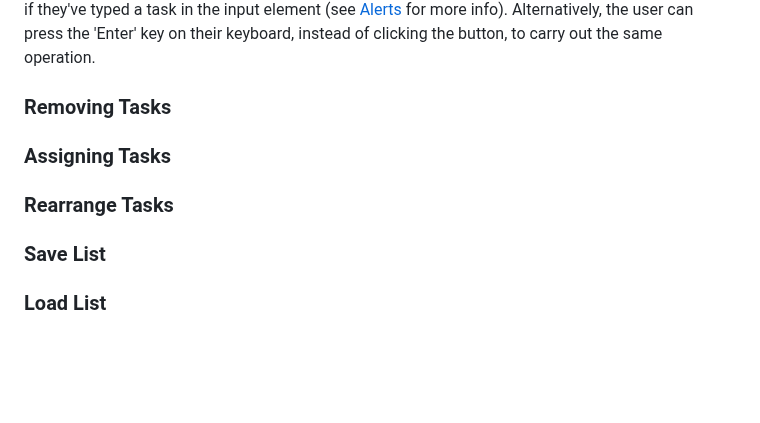
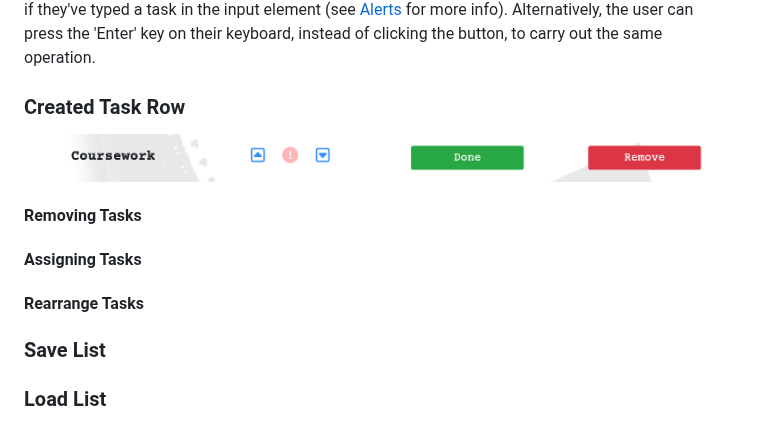
Before and after one commit to MattDunks94/task-list-creator, a Markdown page: README.md, the part around one of its changes. Rendered like a GitHub page; blank space fills up the shorter version.

Commit message:
Update README.md
Added task row section.

```diff
--- a/README.md
+++ b/README.md
@@ -70,11 +70,14 @@ The accordion variation is ideal for smaller screens because each 'Help Info' se
 The adding tasks feature allows users to add their own tasks to their task list. This feature consists of an input element and [Bootstrap v4.3 Button Component](https://getbootstrap.com/docs/4.3/components/buttons/). The input element includes a placeholder asking the user 'What tasks need doing?', indicating to the user that this is the feature where you type in your tasks. The button consists of 'Add Task' text along with [Font Awesome's Plus Icon](https://fontawesome.com/icons/plus?f=classic&s=solid), indicating to the user that this button will add something.<br>
 When this 'Add Task +' button is clicked, it'll append their task to their list below this feature but only if they've typed a task in the input element (see [Alerts](#alerts) for more info). Alternatively, the user can press the 'Enter' key on their keyboard, instead of clicking the button, to carry out the same operation.
 
-### Removing Tasks
+### Created Task Row
+![](documentation/README-images/TASK-ROW.png)
 
-### Assigning Tasks
+#### Removing Tasks
 
-### Rearrange Tasks
+#### Assigning Tasks
+
+#### Rearrange Tasks
 
 ### Save List
 
```
Also changed, not shown: other parts of README.md (+1 -1 lines).
